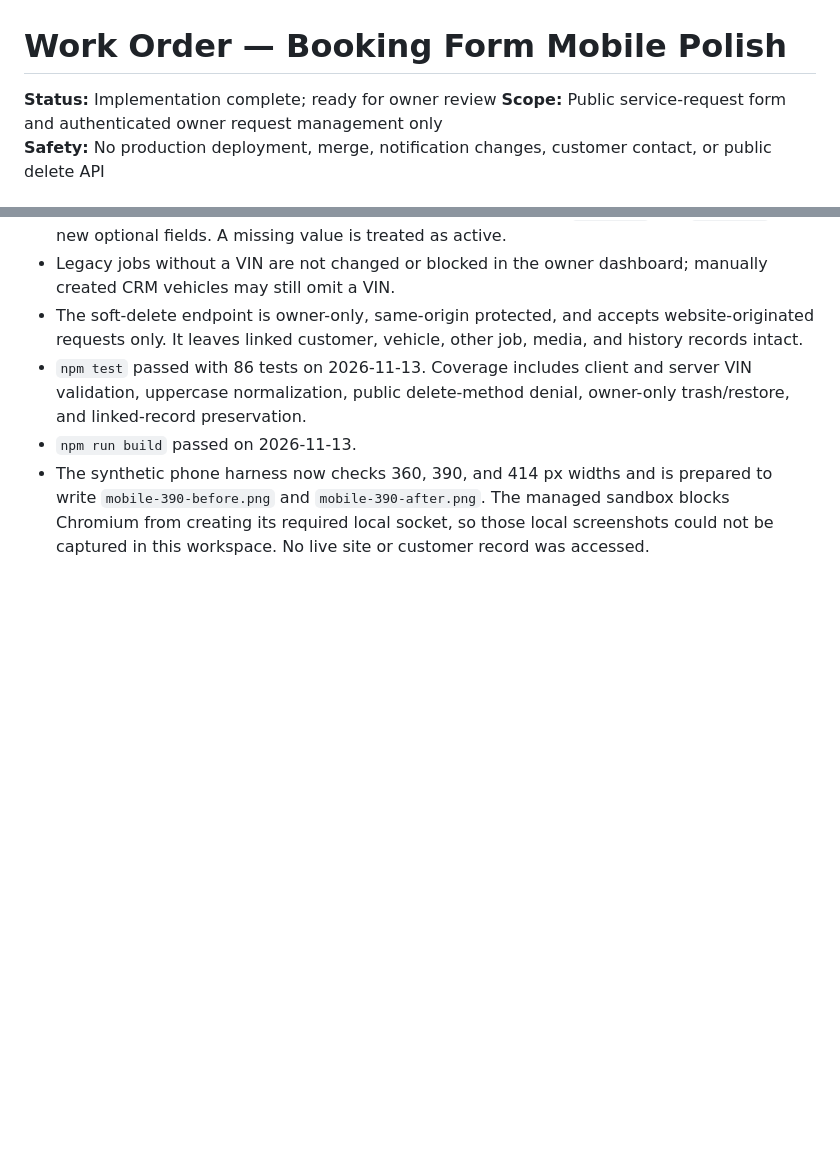
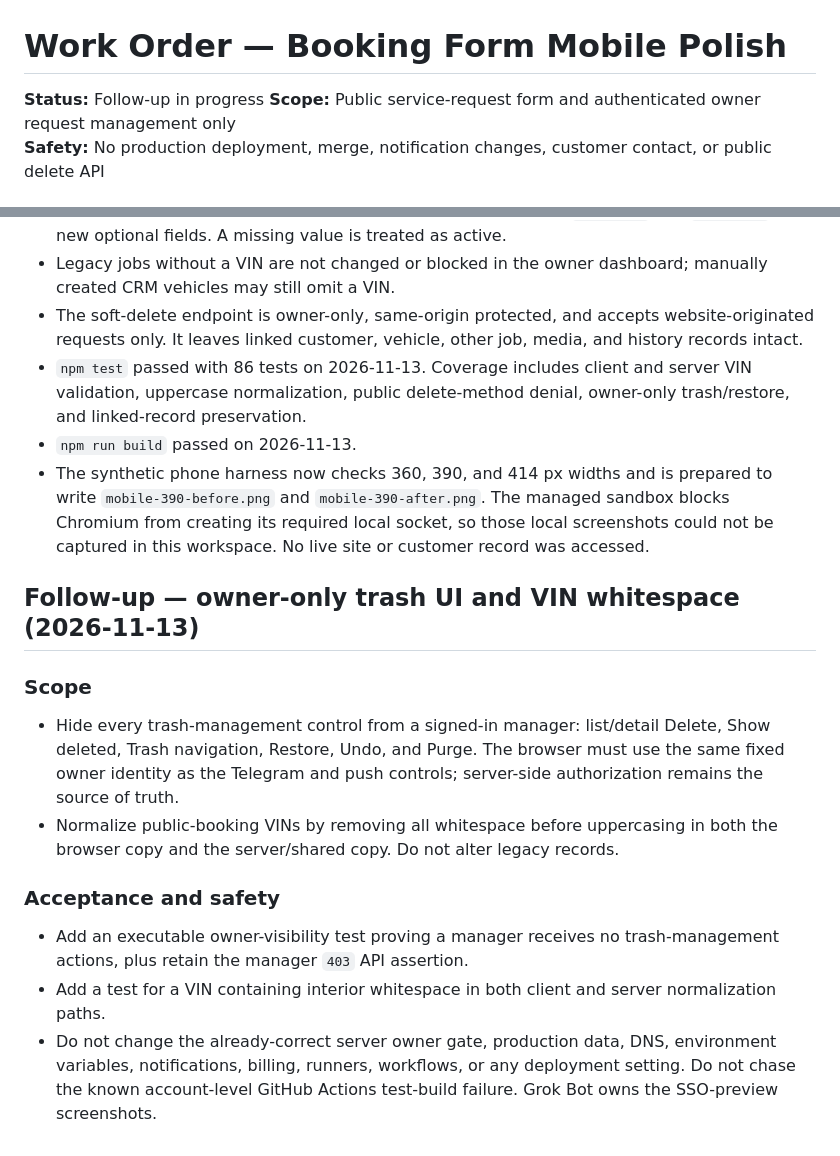
Before and after one commit to aijaraix/joshmobileinc, a Markdown page: docs/work-orders/WO-booking-form-mobile-polish.md, 2 parts joined by grey strips. Drawn GitHub-style; blank space fills up the shorter version.

Commit message:
docs: add owner-only delete UI follow-up

```diff
--- a/docs/work-orders/WO-booking-form-mobile-polish.md
+++ b/docs/work-orders/WO-booking-form-mobile-polish.md
@@ -1,6 +1,6 @@
 # Work Order — Booking Form Mobile Polish
 
-**Status:** Implementation complete; ready for owner review
+**Status:** Follow-up in progress
 **Scope:** Public service-request form and authenticated owner request management only
 **Safety:** No production deployment, merge, notification changes, customer contact, or public delete API
 
@@ -78,3 +78,25 @@ It does not replace or invoke the older separate permanent-removal control.
   managed sandbox blocks Chromium from creating its required local socket, so
   those local screenshots could not be captured in this workspace. No live site
   or customer record was accessed.
+
+## Follow-up — owner-only trash UI and VIN whitespace (2026-11-13)
+
+### Scope
+
+- Hide every trash-management control from a signed-in manager: list/detail
+  Delete, Show deleted, Trash navigation, Restore, Undo, and Purge. The browser
+  must use the same fixed owner identity as the Telegram and push controls;
+  server-side authorization remains the source of truth.
+- Normalize public-booking VINs by removing all whitespace before uppercasing in
+  both the browser copy and the server/shared copy. Do not alter legacy records.
+
+### Acceptance and safety
+
+- Add an executable owner-visibility test proving a manager receives no
+  trash-management actions, plus retain the manager `403` API assertion.
+- Add a test for a VIN containing interior whitespace in both client and server
+  normalization paths.
+- Do not change the already-correct server owner gate, production data, DNS,
+  environment variables, notifications, billing, runners, workflows, or any
+  deployment setting. Do not chase the known account-level GitHub Actions
+  test-build failure. Grok Bot owns the SSO-preview screenshots.
```
